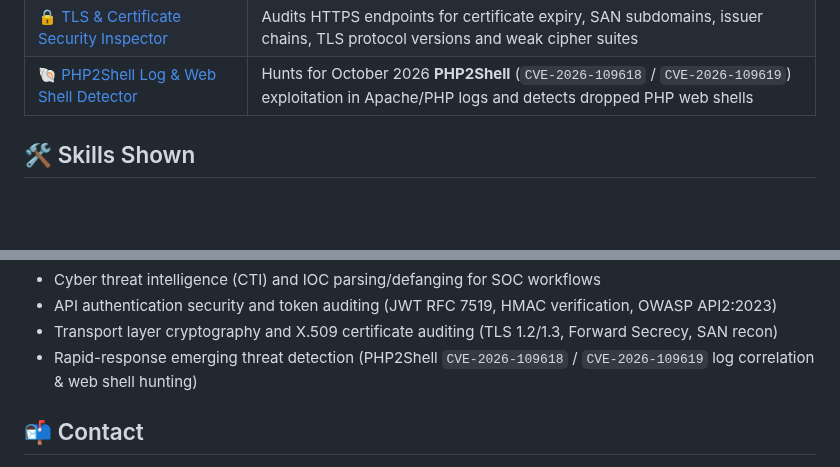
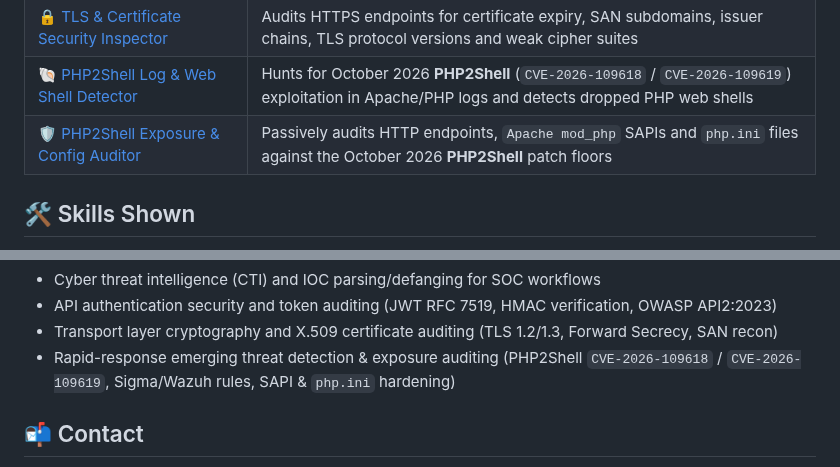
Before and after one commit to Sonelu24/Cybersecurity-Python-Tools, a Markdown page: README.md, 2 parts joined by grey strips. Rendered like a GitHub page; blank space fills up the shorter version.

Commit message:
Add PHP2Shell Exposure & Config Auditor v2.0 (php2shell-exposure-auditor) with demo screenshot

```diff
--- a/README.md
+++ b/README.md
@@ -19,6 +19,7 @@ I want to share with you some of the Python scripts I made. Feel free to contact
 | [🔑 JWT Security Auditor](./jwt-security-auditor) | Decodes JSON Web Tokens, flags `alg: none`, claim/lifetime flaws and leaked secrets, and audits weak HMAC signing keys |
 | [🔒 TLS & Certificate Security Inspector](./tls-cert-inspector) | Audits HTTPS endpoints for certificate expiry, SAN subdomains, issuer chains, TLS protocol versions and weak cipher suites |
 | [🐚 PHP2Shell Log & Web Shell Detector](./php2shell-detector) | Hunts for October 2026 **PHP2Shell** (`CVE-2026-109618` / `CVE-2026-109619`) exploitation in Apache/PHP logs and detects dropped PHP web shells |
+| [🛡️ PHP2Shell Exposure & Config Auditor](./php2shell-exposure-auditor) | Passively audits HTTP endpoints, `Apache mod_php` SAPIs and `php.ini` files against the October 2026 **PHP2Shell** patch floors |
 
 ## 🛠️ Skills Shown
 - Python (standard library, `argparse`, regex, hashing)
@@ -34,7 +35,7 @@ I want to share with you some of the Python scripts I made. Feel free to contact
 - Cyber threat intelligence (CTI) and IOC parsing/defanging for SOC workflows
 - API authentication security and token auditing (JWT RFC 7519, HMAC verification, OWASP API2:2023)
 - Transport layer cryptography and X.509 certificate auditing (TLS 1.2/1.3, Forward Secrecy, SAN recon)
-- Rapid-response emerging threat detection (PHP2Shell `CVE-2026-109618` / `CVE-2026-109619` log correlation & web shell hunting)
+- Rapid-response emerging threat detection & exposure auditing (PHP2Shell `CVE-2026-109618` / `CVE-2026-109619`, Sigma/Wazuh rules, SAPI & `php.ini` hardening)
 
 ## 📬 Contact
 - LinkedIn: https://www.linkedin.com/in/alexandru-mocanu-ba831b234/
```
Also changed, not shown: php2shell-exposure-auditor/README.md (added, +149 -0 lines), php2shell-exposure-auditor/demo.png (added), 1 other file.
